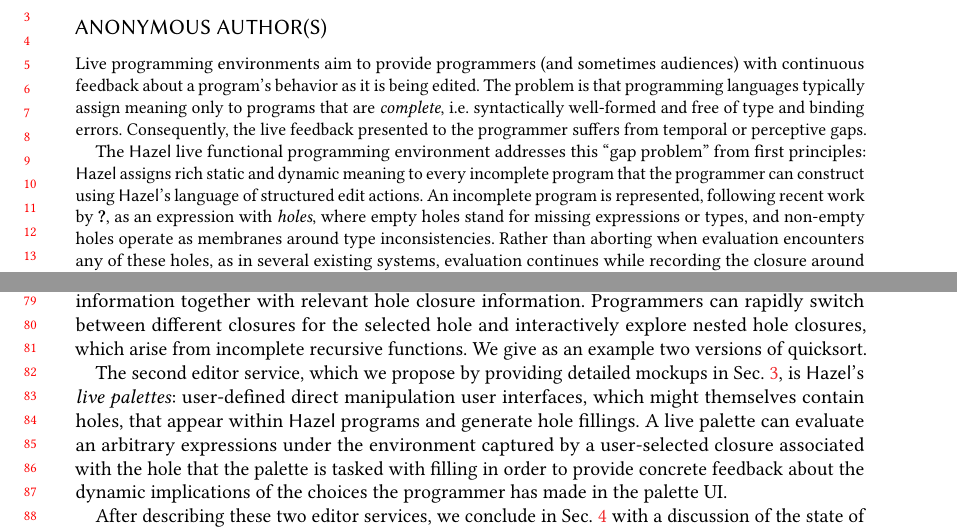
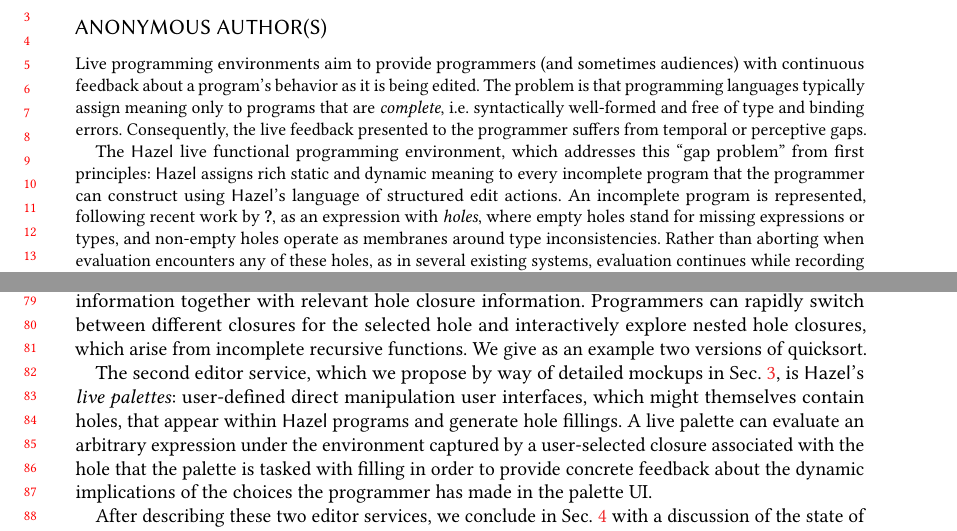
Before and after one commit to hazelgrove/LIVE18, a LaTeX paper (hazel-LIVE2018.tex, which reads abstract.tex, intro.tex): two parts of pages 1 and 2 of 5, joined at a grey line, cut so that both start at the same text. Compiled offline with pdfLaTeX; a LaTeX package or settings file that is missing is left out.

Commit message:
small typo fixes / edits to intro

```diff
--- a/abstract.tex
+++ b/abstract.tex
@@ -9,7 +9,7 @@
 of type and binding errors. Consequently, the
 live feedback presented to the programmer suffers from temporal or perceptive gaps.
 
-The \Hazel live functional programming environment addresses this ``{gap problem}'' from first principles: \Hazel assigns rich static and dynamic meaning to every incomplete program that the programmer can construct using \Hazel's language of structured edit actions.
+The \Hazel live functional programming environment, which addresses this ``{gap problem}'' from first principles: \Hazel assigns rich static and dynamic meaning to every incomplete program that the programmer can construct using \Hazel's language of structured edit actions.
 %
 An incomplete program is represented, following recent work by \citet{popl-paper}, as an expression with \emph{holes}, where empty holes stand for missing expressions or types, and  non-empty holes
 operate as membranes around type inconsistencies.
--- a/intro.tex
+++ b/intro.tex
@@ -138,9 +138,9 @@
 The first editor service, detailed in Sec.~\ref{sec:examples}, is \Hazel's \emph{live context inspector}, which displays static information together with relevant hole closure information.
 Programmers can rapidly switch between different closures for the selected hole and interactively explore nested hole closures, which arise from incomplete recursive functions. We give as an example two versions of quicksort.
 
-The second editor service, which we propose by providing detailed mockups in Sec.~\ref{sec:palettes}, is \Hazel's \emph{live palettes}: user-defined direct manipulation user interfaces, which might themselves contain holes, that appear within
+The second editor service, which we propose by way of detailed mockups in Sec.~\ref{sec:palettes}, is \Hazel's \emph{live palettes}: user-defined direct manipulation user interfaces, which might themselves contain holes, that appear within
 \Hazel programs and generate hole fillings.
-A live palette can evaluate an arbitrary expressions under the environment captured by a user-selected closure associated with the hole that the palette is tasked with filling in order to provide concrete feedback
+A live palette can evaluate an arbitrary expression under the environment captured by a user-selected closure associated with the hole that the palette is tasked with filling in order to provide concrete feedback
 about the dynamic implications of the choices the programmer has made in the palette UI.
 
 After describing these two editor services, we conclude in Sec.~\ref{sec:discussion} with a discussion of the state of our formal development (the details of which we omit from this submission) and future work.
```
